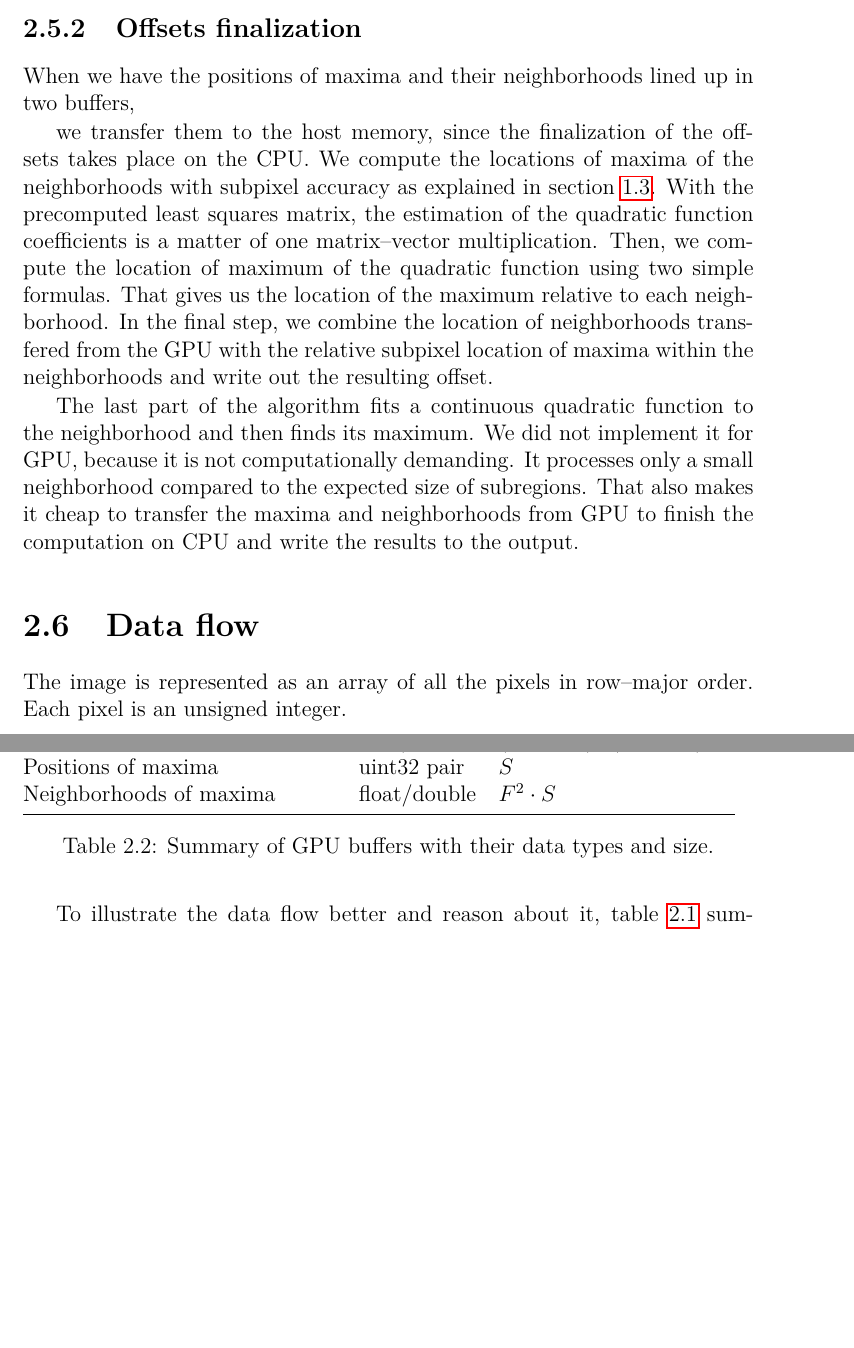
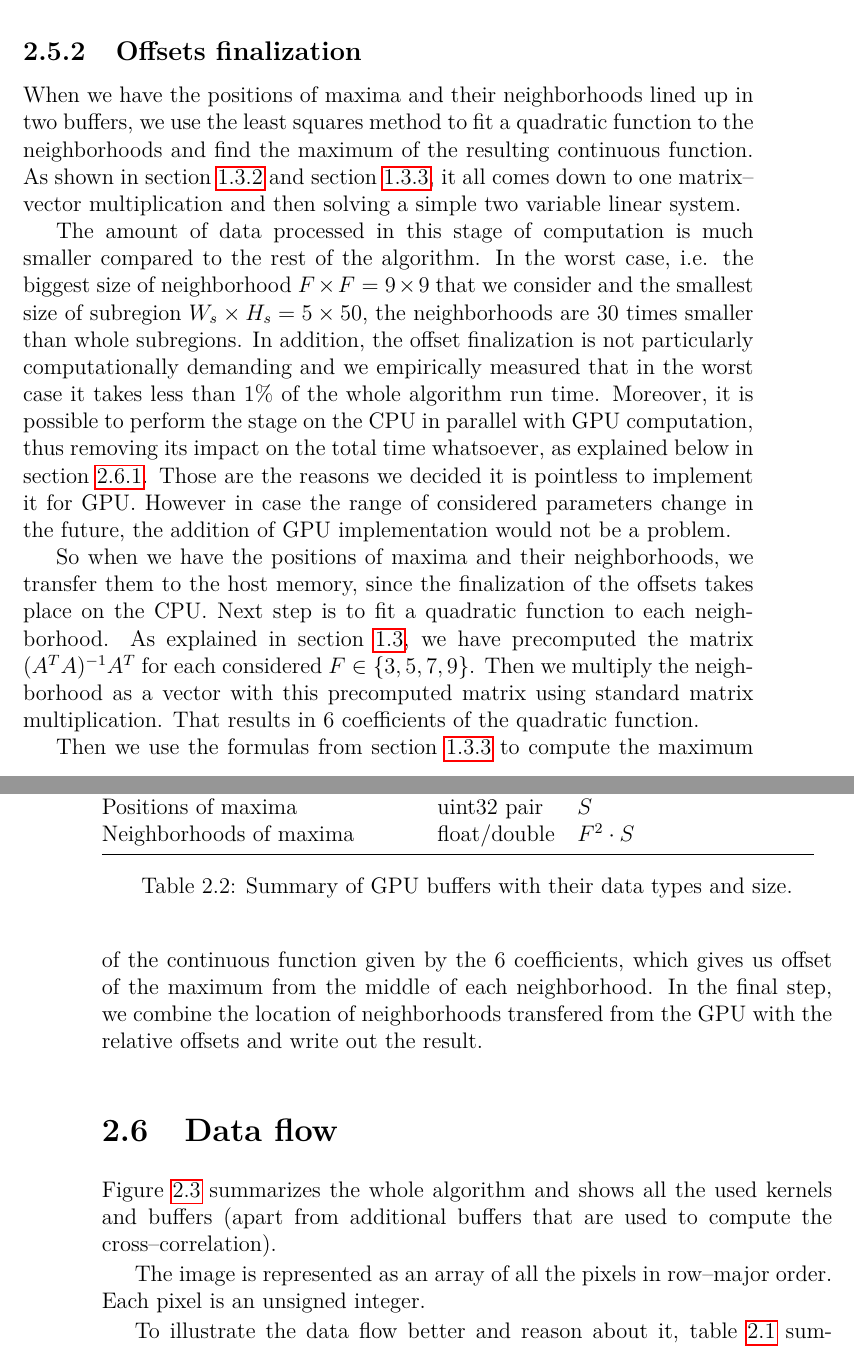
Before and after one commit to michalbali256/emida, a LaTeX thesis (thesis/thesis.tex, which reads thesis/chap03.tex): two parts of pages 43 and 45 of 60 before the commit and two parts of pages 43 and 44 of 60 after it, joined at a grey line, cut so that both start at the same text, the shorter picture padded with empty space. Compiled offline with pdfLaTeX.

Commit message:
offsets finalization

```diff
--- a/thesis/chap03.tex
+++ b/thesis/chap03.tex
@@ -263,16 +263,20 @@ This kernel works with very small amount of data compared to other kernels, sinc
 
 
 \subsection{Offsets finalization}
-When we have the positions of maxima and their neighborhoods lined up in two buffers,
+When we have the positions of maxima and their neighborhoods lined up in two buffers, we use the least squares method to fit a quadratic function to the neighborhoods and find the maximum of the resulting continuous function. As shown in \cref{estimation} and \cref{max-fitted}, it all comes down to one matrix--vector multiplication and then solving a simple two variable linear system.
 
+The amount of data processed in this stage of computation is much smaller compared to the rest of the algorithm. In the worst case, i.e. the biggest size of neighborhood $F \times F = 9 \times 9$ that we consider and the smallest size of subregion $W_s \times H_s = 5 \times 50$, the neighborhoods are 30 times smaller than whole subregions. In addition, the offset finalization is not particularly computationally demanding and we empirically measured that in the worst case it takes less than 1\% of the whole algorithm run time. Moreover, it is possible to perform the stage on the CPU in parallel with GPU computation, thus removing its impact on the total time whatsoever, as explained below in \cref{task-paralelization}. Those are the reasons we decided it is pointless to implement it for GPU. However in case the range of considered parameters change in the future, the addition of GPU implementation would not be a problem.
 
- we transfer them to the host memory, since the finalization of the offsets takes place on the CPU. We compute the locations of maxima of the neighborhoods with subpixel accuracy as explained in \cref{subpixel-peak}. With the precomputed least squares matrix, the estimation of the quadratic function coefficients is a matter of one matrix--vector multiplication. Then, we compute the location of maximum of the quadratic function using two simple formulas. That gives us the location of the maximum relative to each neighborhood. In the final step, we combine the location of neighborhoods transfered from the GPU with the relative subpixel location of maxima within the neighborhoods and write out the resulting offset.
+So when we have the positions of maxima and their neighborhoods, we transfer them to the host memory, since the finalization of the offsets takes place on the CPU. Next step is to fit a quadratic function to each neighborhood. As explained in \cref{subpixel-peak}, we have precomputed the matrix $(A^TA)^{-1}A^T$ for each considered $F \in \{3, 5, 7, 9\}$. Then we multiply the neighborhood as a vector with this precomputed matrix using standard matrix multiplication. That results in 6 coefficients of the quadratic function.
 
-
-The last part of the algorithm fits a continuous quadratic function to the neighborhood and then finds its maximum. We did not implement it for GPU, because it is not computationally demanding. It processes only a small neighborhood compared to the expected size of subregions. That also makes it cheap to transfer the maxima and neighborhoods from GPU to finish the computation on CPU and write the results to the output.
+Then we use the formulas from \cref{max-fitted} to compute the maximum of the continuous function given by the 6 coefficients, which gives us offset of the maximum from the middle of each neighborhood. In the final step, we combine the location of neighborhoods transfered from the GPU with the relative offsets and write out the result.
 
 
 \section{Data flow}
+
+\Cref{overview} summarizes the whole algorithm and shows all the used kernels and buffers (apart from additional buffers that are used to compute the cross--correlation).
+
+
 The image is represented as an array of all the pixels in row--major order. Each pixel is an unsigned integer.
 
 \begin{figure}
```
Also changed, not shown: thesis/chap01.tex (+2 -2 lines), thesis/chap03.tex (2 more changed lines).
